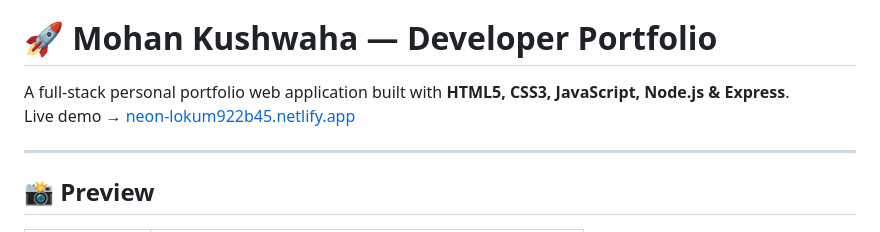
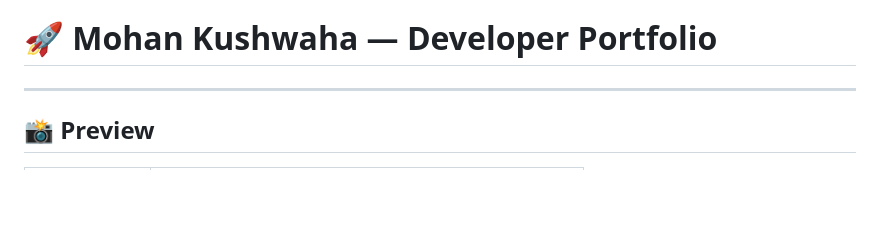
Before and after one commit to Mohan1411-spec/Mohan_Portfolio-, a Markdown page: README.md, the part around the change. GitHub-like rendering; blank space fills up the shorter version.

```diff
--- a/README.md
+++ b/README.md
@@ -2,8 +2,6 @@
 🌐 Personal portfolio website showcasing my projects, skills, and experience  as a Web Developer. Built with HTML5, CSS3, and JavaScript. Features my work  in React.js, Node.js, and REST API integration.  🔗 Live: https://voluble-rugelach-bfe991.netlify.app/
 # 🚀 Mohan Kushwaha — Developer Portfolio
 
-A full-stack personal portfolio web application built with **HTML5, CSS3, JavaScript, Node.js & Express**.
-Live demo → [neon-lokum922b45.netlify.app](https://neon-lokum922b45.netlify.app)
 
 ---
 
```
